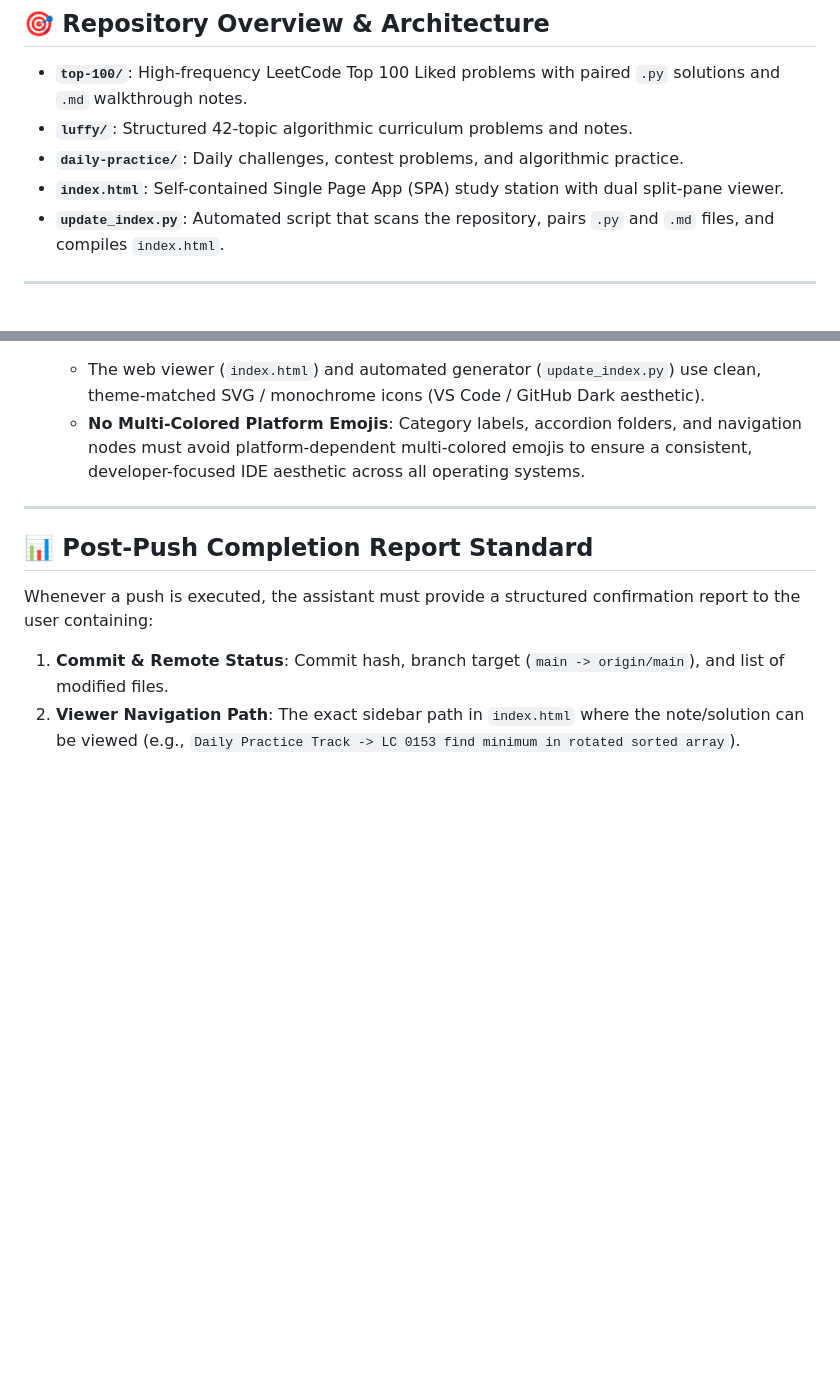
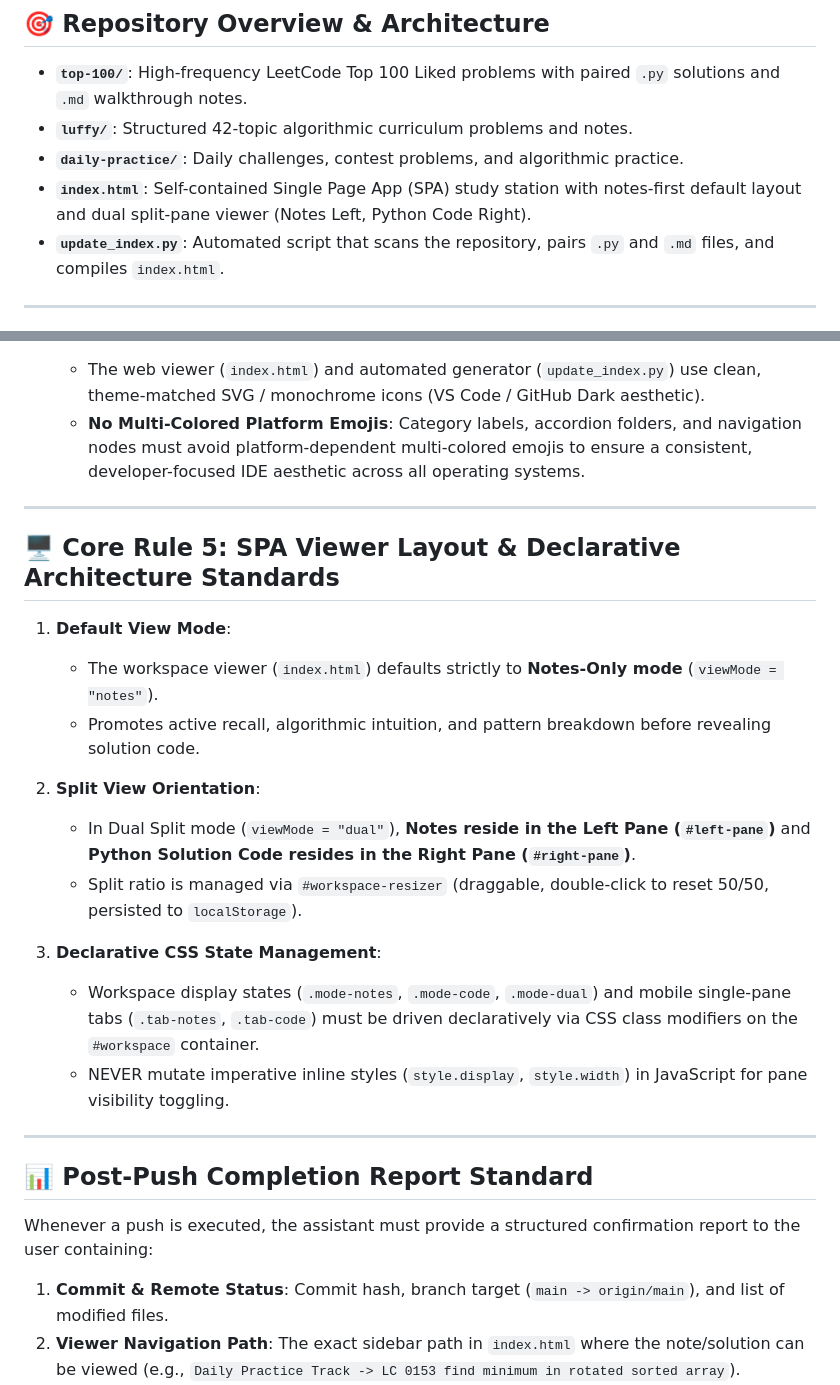
Before and after one commit to StevenHuangYH/leetcode-sh, a Markdown page: AGENTS.md, 2 parts joined by grey strips. GitHub-like rendering; blank space fills up the shorter version.

Commit message:
docs: add Core Rule 5 for SPA viewer layout and declarative CSS state management

```diff
--- a/AGENTS.md
+++ b/AGENTS.md
@@ -9,7 +9,7 @@ This file establishes the operational rules and standards for all AI coding assi
 * **`top-100/`**: High-frequency LeetCode Top 100 Liked problems with paired `.py` solutions and `.md` walkthrough notes.
 * **`luffy/`**: Structured 42-topic algorithmic curriculum problems and notes.
 * **`daily-practice/`**: Daily challenges, contest problems, and algorithmic practice.
-* **`index.html`**: Self-contained Single Page App (SPA) study station with dual split-pane viewer.
+* **`index.html`**: Self-contained Single Page App (SPA) study station with notes-first default layout and dual split-pane viewer (Notes Left, Python Code Right).
 * **`update_index.py`**: Automated script that scans the repository, pairs `.py` and `.md` files, and compiles `index.html`.
 
 ---
@@ -107,6 +107,22 @@ Whenever creating a note, implementing a solution, or preparing to push to GitHu
 
 ---
 
+## 🖥️ Core Rule 5: SPA Viewer Layout & Declarative Architecture Standards
+
+1. **Default View Mode**:
+   * The workspace viewer (`index.html`) defaults strictly to **Notes-Only mode** (`viewMode = "notes"`).
+   * Promotes active recall, algorithmic intuition, and pattern breakdown before revealing solution code.
+
+2. **Split View Orientation**:
+   * In Dual Split mode (`viewMode = "dual"`), **Notes reside in the Left Pane (`#left-pane`)** and **Python Solution Code resides in the Right Pane (`#right-pane`)**.
+   * Split ratio is managed via `#workspace-resizer` (draggable, double-click to reset 50/50, persisted to `localStorage`).
+
+3. **Declarative CSS State Management**:
+   * Workspace display states (`.mode-notes`, `.mode-code`, `.mode-dual`) and mobile single-pane tabs (`.tab-notes`, `.tab-code`) must be driven declaratively via CSS class modifiers on the `#workspace` container.
+   * NEVER mutate imperative inline styles (`style.display`, `style.width`) in JavaScript for pane visibility toggling.
+
+---
+
 ## 📊 Post-Push Completion Report Standard
 
 Whenever a push is executed, the assistant must provide a structured confirmation report to the user containing:
```
Also changed, not shown: CONTEXT.md (+3 -0 lines).
